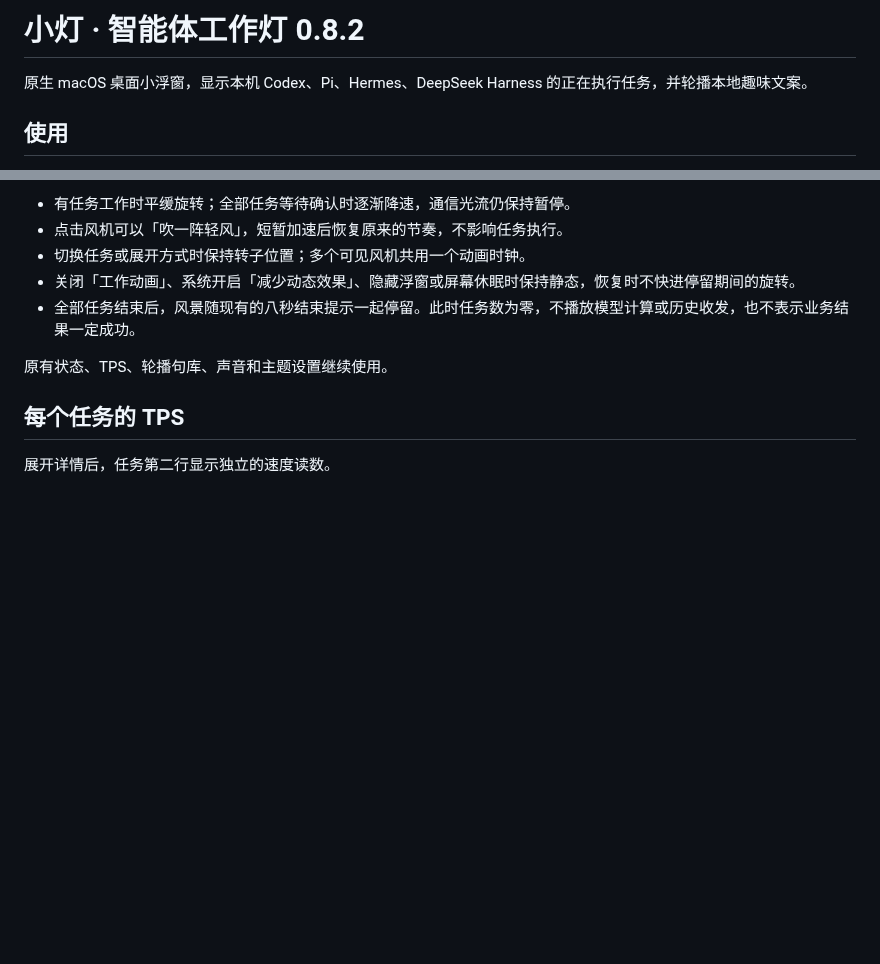
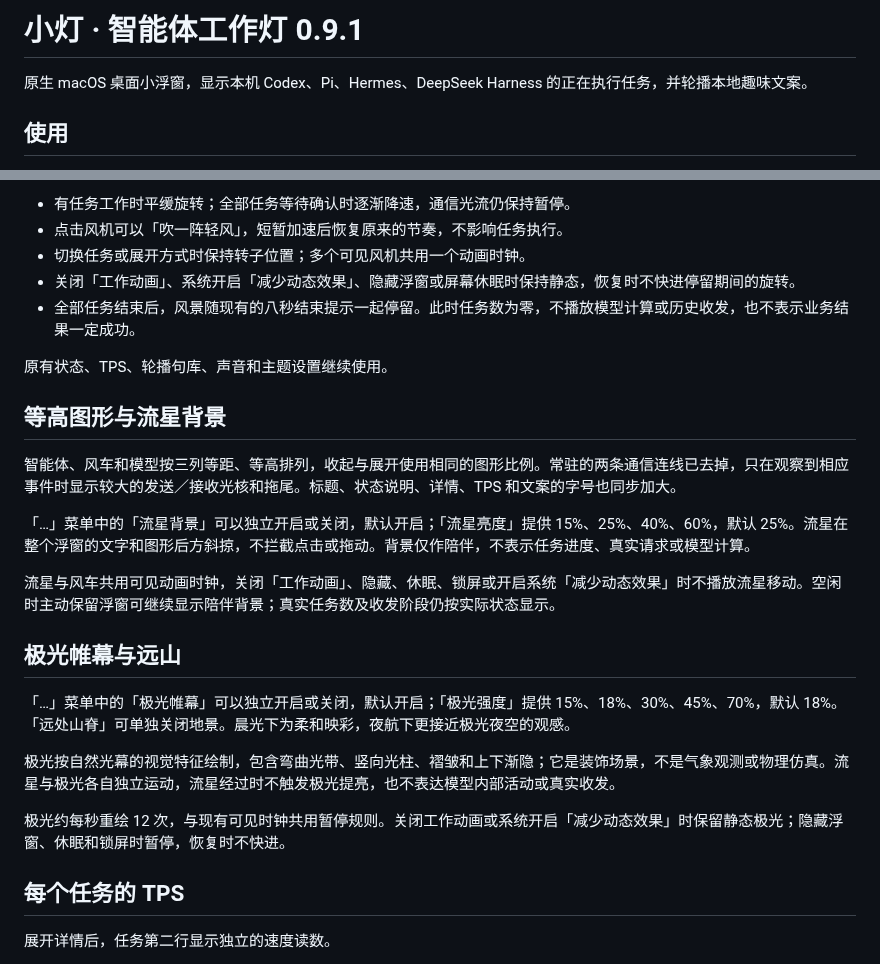
Before and after one commit to tangf-ai/agent-lantern, a Markdown page: Resources/使用说明.md, 2 parts joined by grey strips. Drawn GitHub-style; blank space fills up the shorter version.

```diff
--- a/Resources/使用说明.md
+++ b/Resources/使用说明.md
@@ -1,4 +1,4 @@
-# 小灯 · 智能体工作灯 0.8.2
+# 小灯 · 智能体工作灯 0.9.1
 
 原生 macOS 桌面小浮窗，显示本机 Codex、Pi、Hermes、DeepSeek Harness 的正在执行任务，并轮播本地趣味文案。
 
@@ -53,6 +53,22 @@ Pi 可以观察请求与内容增量；更新本地扩展后，新会话自动
 - 全部任务结束后，风景随现有的八秒结束提示一起停留。此时任务数为零，不播放模型计算或历史收发，也不表示业务结果一定成功。
 
 原有状态、TPS、轮播句库、声音和主题设置继续使用。
+
+## 等高图形与流星背景
+
+智能体、风车和模型按三列等距、等高排列，收起与展开使用相同的图形比例。常驻的两条通信连线已去掉，只在观察到相应事件时显示较大的发送／接收光核和拖尾。标题、状态说明、详情、TPS 和文案的字号也同步加大。
+
+「…」菜单中的「流星背景」可以独立开启或关闭，默认开启；「流星亮度」提供 15%、25%、40%、60%，默认 25%。流星在整个浮窗的文字和图形后方斜掠，不拦截点击或拖动。背景仅作陪伴，不表示任务进度、真实请求或模型计算。
+
+流星与风车共用可见动画时钟，关闭「工作动画」、隐藏、休眠、锁屏或开启系统「减少动态效果」时不播放流星移动。空闲时主动保留浮窗可继续显示陪伴背景；真实任务数及收发阶段仍按实际状态显示。
+
+## 极光帷幕与远山
+
+「…」菜单中的「极光帷幕」可以独立开启或关闭，默认开启；「极光强度」提供 15%、18%、30%、45%、70%，默认 18%。「远处山脊」可单独关闭地景。晨光下为柔和映彩，夜航下更接近极光夜空的观感。
+
+极光按自然光幕的视觉特征绘制，包含弯曲光带、竖向光柱、褶皱和上下渐隐；它是装饰场景，不是气象观测或物理仿真。流星与极光各自独立运动，流星经过时不触发极光提亮，也不表达模型内部活动或真实收发。
+
+极光约每秒重绘 12 次，与现有可见时钟共用暂停规则。关闭工作动画或系统开启「减少动态效果」时保留静态极光；隐藏浮窗、休眠和锁屏时暂停，恢复时不快进。
 
 ## 每个任务的 TPS
 
```
Also changed, not shown: CHANGELOG.md (+13 -0 lines), README.md (+9 -2 lines), docs/preview-wind-light.png, 7 other files.
